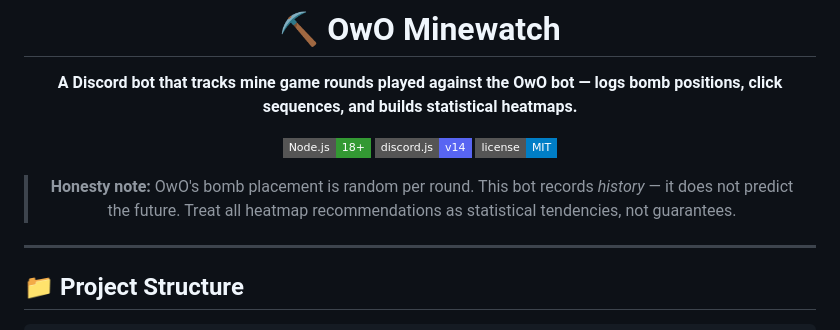
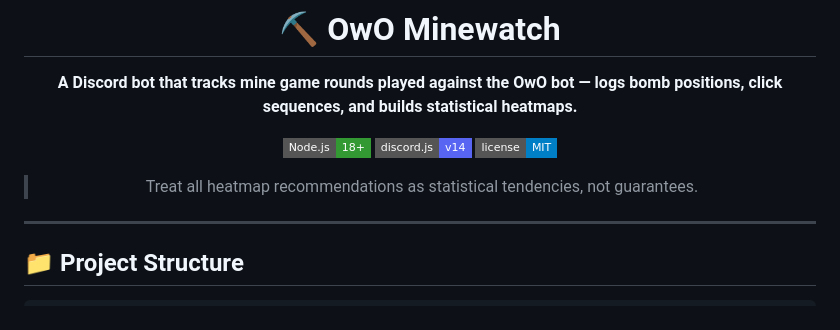
Before and after one commit to kanha-24/Owo-mine, a Markdown page: README.md, the part around the change. Drawn GitHub-style; badges without logos.

```diff
--- a/README.md
+++ b/README.md
@@ -8,8 +8,7 @@
 [![discord.js](https://img.shields.io/badge/discord.js-v14-5865F2?style=flat-square&logo=discord&logoColor=white)](https://discord.js.org)
 [![License](https://img.shields.io/badge/license-MIT-blue?style=flat-square)](LICENSE)
 
-> **Honesty note:** OwO's bomb placement is random per round.
-> This bot records *history* — it does not predict the future.
+
 > Treat all heatmap recommendations as statistical tendencies, not guarantees.
 
 </div>
```
